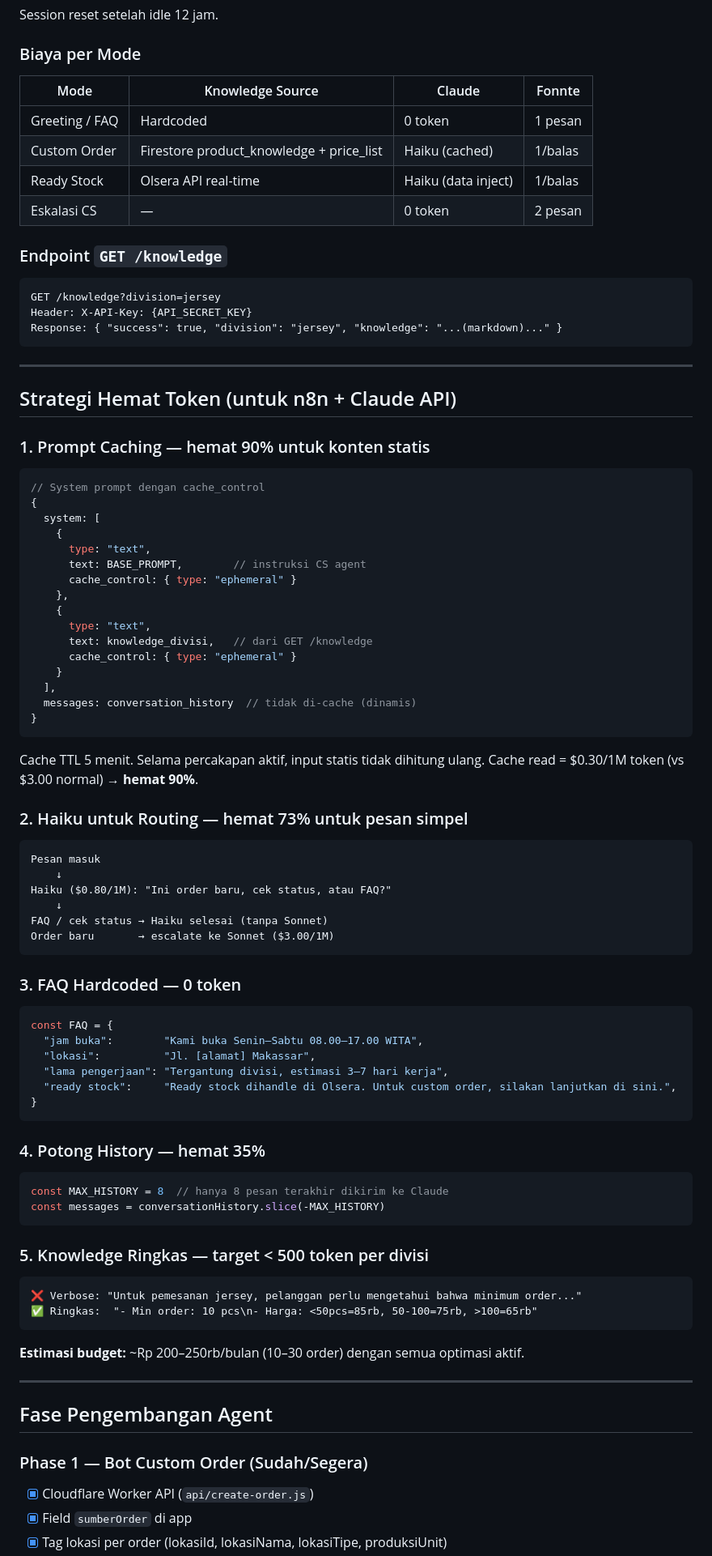
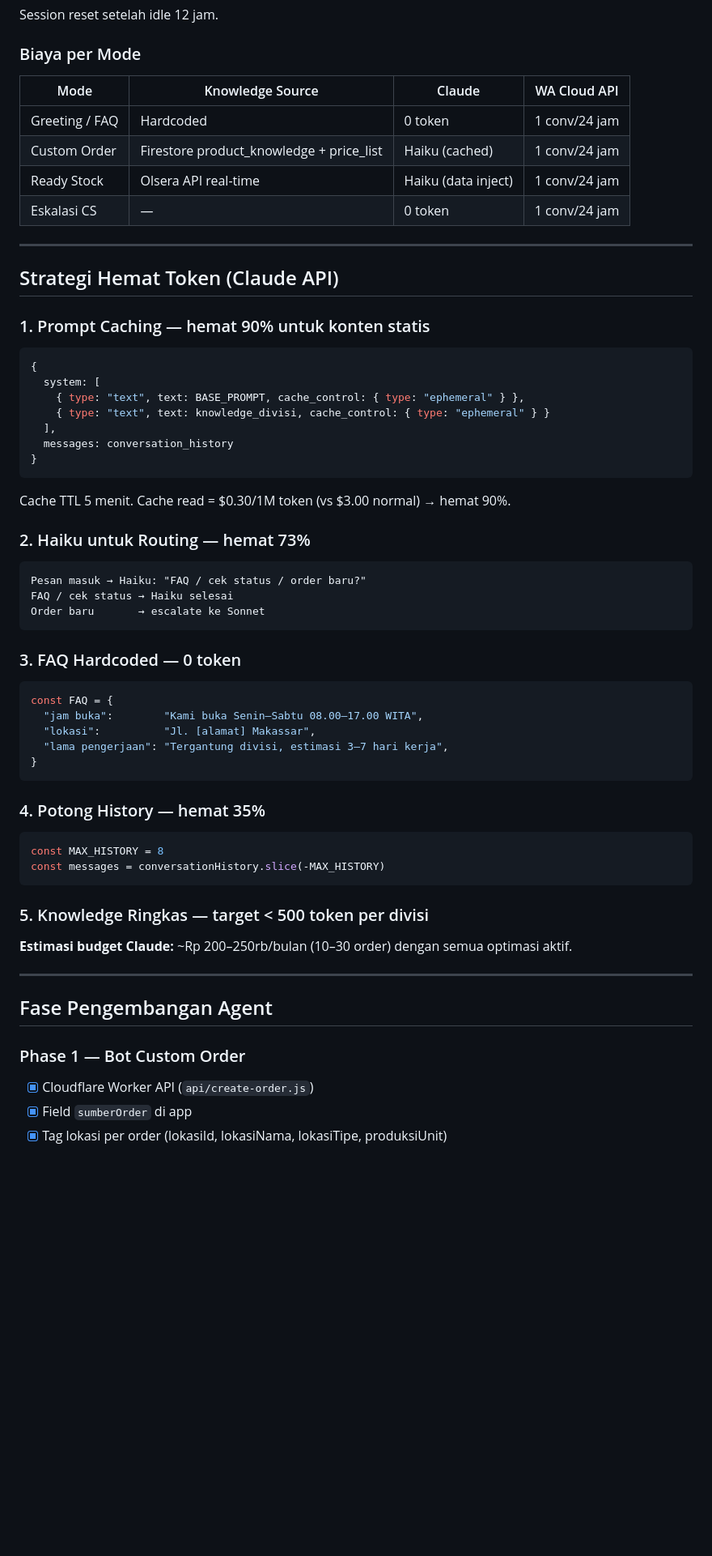
Before and after one commit to adhiitmuh/custom-order-harmoni, a Markdown page: CLAUDE.md, the part around one of its changes. Shown at 81% size. Rendered like a GitHub page; blank space fills up the shorter version.

````diff
--- a/CLAUDE.md
+++ b/CLAUDE.md
@@ -411,58 +522,37 @@ Session reset setelah idle 12 jam.
 
 ### Biaya per Mode
 
-| Mode | Knowledge Source | Claude | Fonnte |
+| Mode | Knowledge Source | Claude | WA Cloud API |
 |---|---|---|---|
-| Greeting / FAQ | Hardcoded | 0 token | 1 pesan |
-| Custom Order | Firestore product_knowledge + price_list | Haiku (cached) | 1/balas |
-| Ready Stock | Olsera API real-time | Haiku (data inject) | 1/balas |
-| Eskalasi CS | — | 0 token | 2 pesan |
-
-### Endpoint `GET /knowledge`
-
-```
-GET /knowledge?division=jersey
-Header: X-API-Key: {API_SECRET_KEY}
-Response: { "success": true, "division": "jersey", "knowledge": "...(markdown)..." }
-```
+| Greeting / FAQ | Hardcoded | 0 token | 1 conv/24 jam |
+| Custom Order | Firestore product_knowledge + price_list | Haiku (cached) | 1 conv/24 jam |
+| Ready Stock | Olsera API real-time | Haiku (data inject) | 1 conv/24 jam |
+| Eskalasi CS | — | 0 token | 1 conv/24 jam |
 
 ---
 
-## Strategi Hemat Token (untuk n8n + Claude API)
+## Strategi Hemat Token (Claude API)
 
 ### 1. Prompt Caching — hemat 90% untuk konten statis
 
 ```javascript
-// System prompt dengan cache_control
 {
   system: [
-    {
-      type: "text",
-      text: BASE_PROMPT,        // instruksi CS agent
-      cache_control: { type: "ephemeral" }
-    },
-    {
-      type: "text",
-      text: knowledge_divisi,   // dari GET /knowledge
-      cache_control: { type: "ephemeral" }
-    }
+    { type: "text", text: BASE_PROMPT, cache_control: { type: "ephemeral" } },
+    { type: "text", text: knowledge_divisi, cache_control: { type: "ephemeral" } }
   ],
-  messages: conversation_history  // tidak di-cache (dinamis)
+  messages: conversation_history
 }
 ```
 
-Cache TTL 5 menit. Selama percakapan aktif, input statis tidak dihitung ulang.
-Cache read = $0.30/1M token (vs $3.00 normal) → **hemat 90%**.
+Cache TTL 5 menit. Cache read = $0.30/1M token (vs $3.00 normal) → hemat 90%.
 
-### 2. Haiku untuk Routing — hemat 73% untuk pesan simpel
+### 2. Haiku untuk Routing — hemat 73%
 
 ```
-Pesan masuk
-    ↓
-Haiku ($0.80/1M): "Ini order baru, cek status, atau FAQ?"
-    ↓
-FAQ / cek status → Haiku selesai (tanpa Sonnet)
-Order baru       → escalate ke Sonnet ($3.00/1M)
+Pesan masuk → Haiku: "FAQ / cek status / order baru?"
+FAQ / cek status → Haiku selesai
+Order baru       → escalate ke Sonnet
 ```
 
 ### 3. FAQ Hardcoded — 0 token
@@ -472,31 +562,26 @@ const FAQ = {
   "jam buka":        "Kami buka Senin–Sabtu 08.00–17.00 WITA",
   "lokasi":          "Jl. [alamat] Makassar",
   "lama pengerjaan": "Tergantung divisi, estimasi 3–7 hari kerja",
-  "ready stock":     "Ready stock dihandle di Olsera. Untuk custom order, silakan lanjutkan di sini.",
 }
 ```
 
 ### 4. Potong History — hemat 35%
 
 ```javascript
-const MAX_HISTORY = 8  // hanya 8 pesan terakhir dikirim ke Claude
+const MAX_HISTORY = 8
 const messages = conversationHistory.slice(-MAX_HISTORY)
 ```
 
 ### 5. Knowledge Ringkas — target < 500 token per divisi
 
-```
-❌ Verbose: "Untuk pemesanan jersey, pelanggan perlu mengetahui bahwa minimum order..."
-✅ Ringkas:  "- Min order: 10 pcs\n- Harga: <50pcs=85rb, 50-100=75rb, >100=65rb"
-```
-
-**Estimasi budget:** ~Rp 200–250rb/bulan (10–30 order) dengan semua optimasi aktif.
+**Estimasi budget Claude:** ~Rp 200–250rb/bulan (10–30 order) dengan semua optimasi aktif.
 
 ---
 
 ## Fase Pengembangan Agent
 
-### Phase 1 — Bot Custom Order (Sudah/Segera)
+### Phase 1 — Bot Custom Order
+
 - [x] Cloudflare Worker API (`api/create-order.js`)
 - [x] Field `sumberOrder` di app
 - [x] Tag lokasi per order (lokasiId, lokasiNama, lokasiTipe, produksiUnit)
````
Also changed, not shown: other parts of CLAUDE.md (+193 -81 lines).
